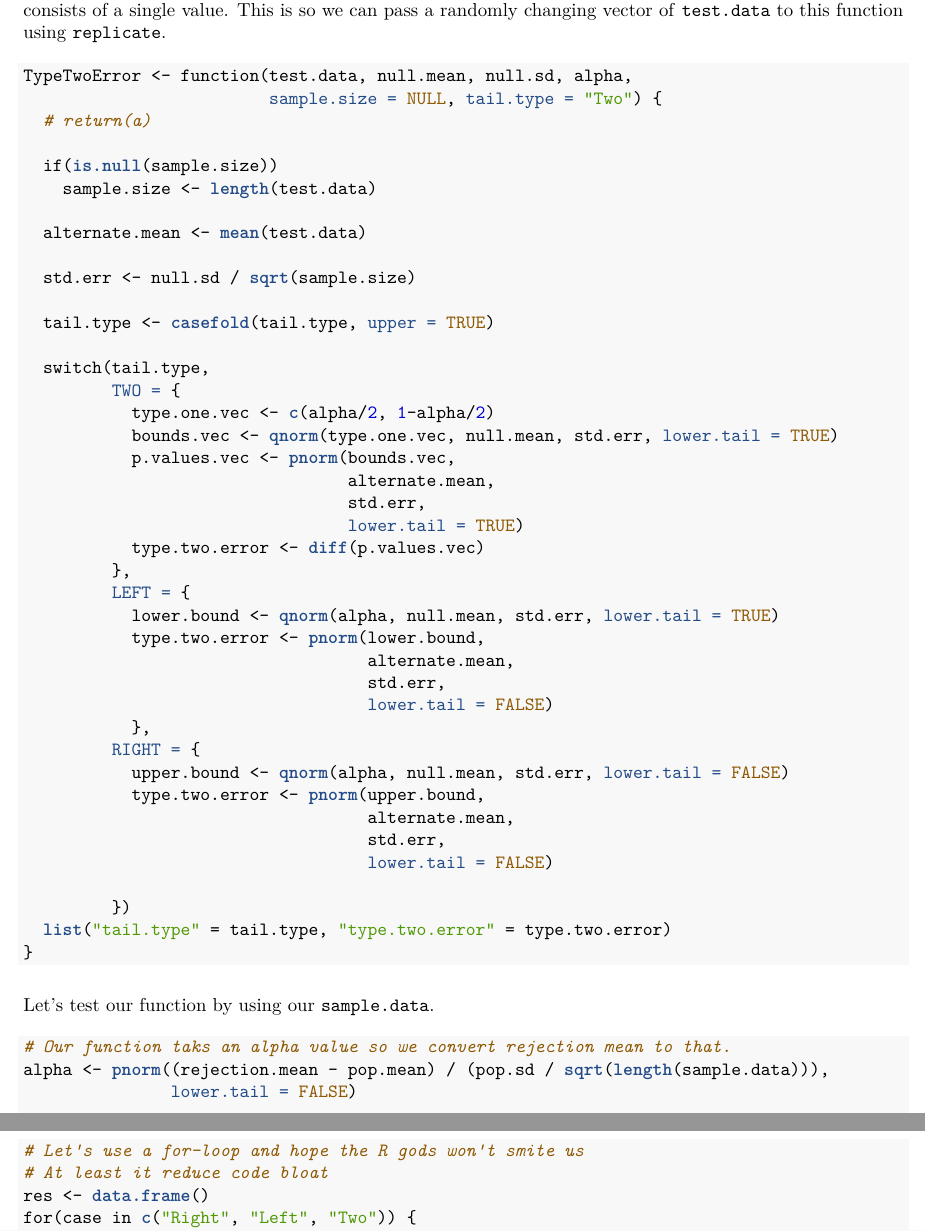
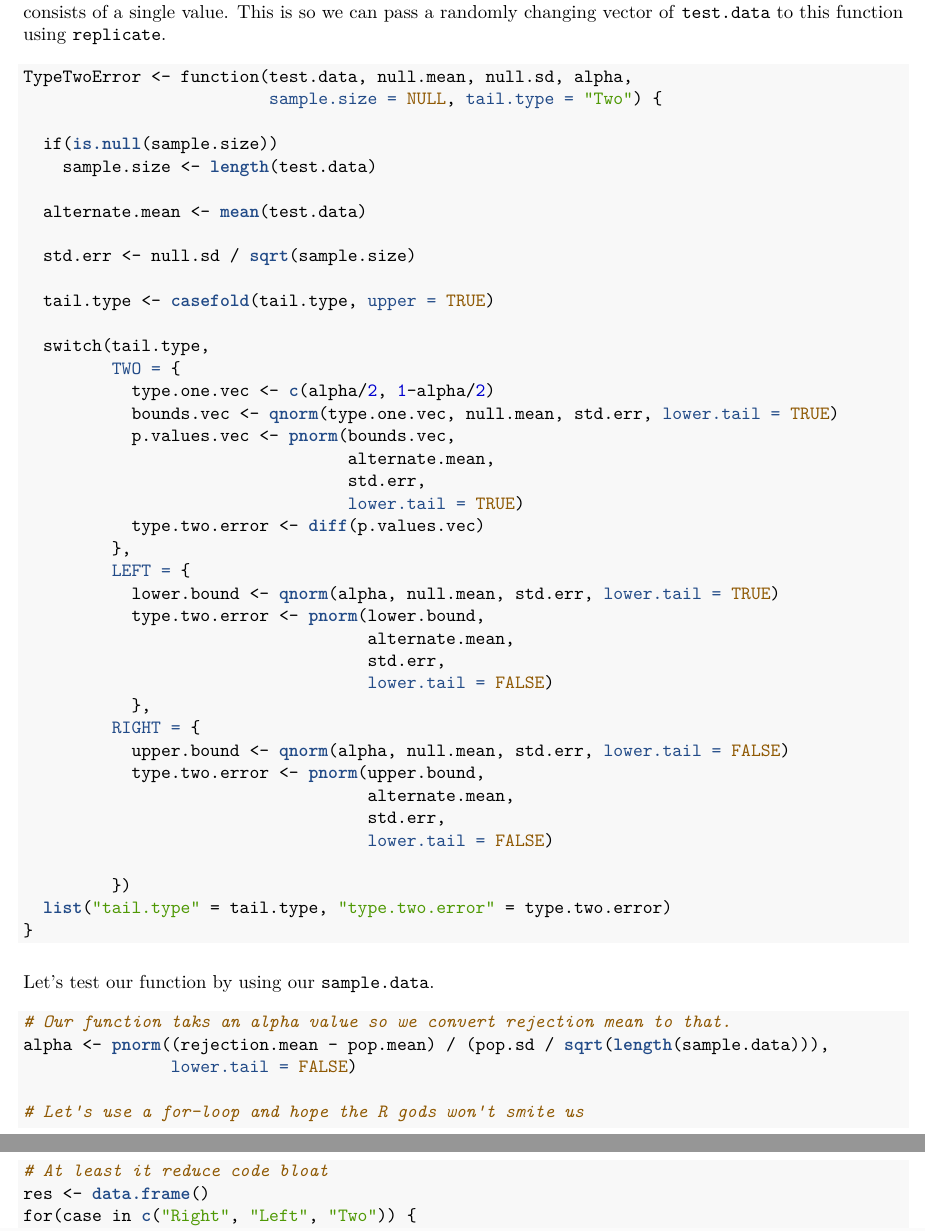
Before and after one commit to jhabib/W203, an R Markdown document (W203 Week 6/w203_supplementary_exercise_2.Rmd): two parts of pages 10 and 11 of 14, joined at a grey line, cut so that both start at the same text. The pictures show the output file W203 Week 6/w203_supplementary_exercise_2.pdf that the author committed with the source.

Commit message:
removed unnecessary comment

````diff
--- a/W203 Week 6/w203_supplementary_exercise_2.Rmd
+++ b/W203 Week 6/w203_supplementary_exercise_2.Rmd
@@ -258,7 +258,6 @@ Let's hack together a crude function that let's us calculate Type II error. When
 ```{r}
 TypeTwoError <- function(test.data, null.mean, null.sd, alpha,
                          sample.size = NULL, tail.type = "Two") {
-  # return(a)
 
   if(is.null(sample.size))
     sample.size <- length(test.data)
````
Also changed, not shown: W203 Week 6/w203_supplementary_exercise_2.pdf.
